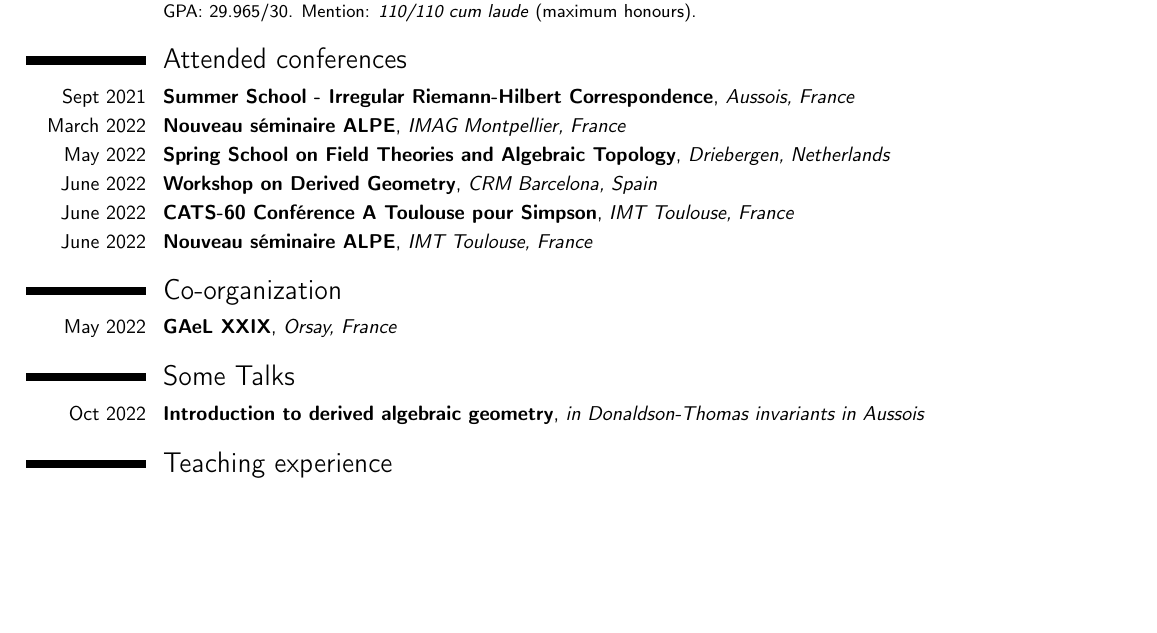
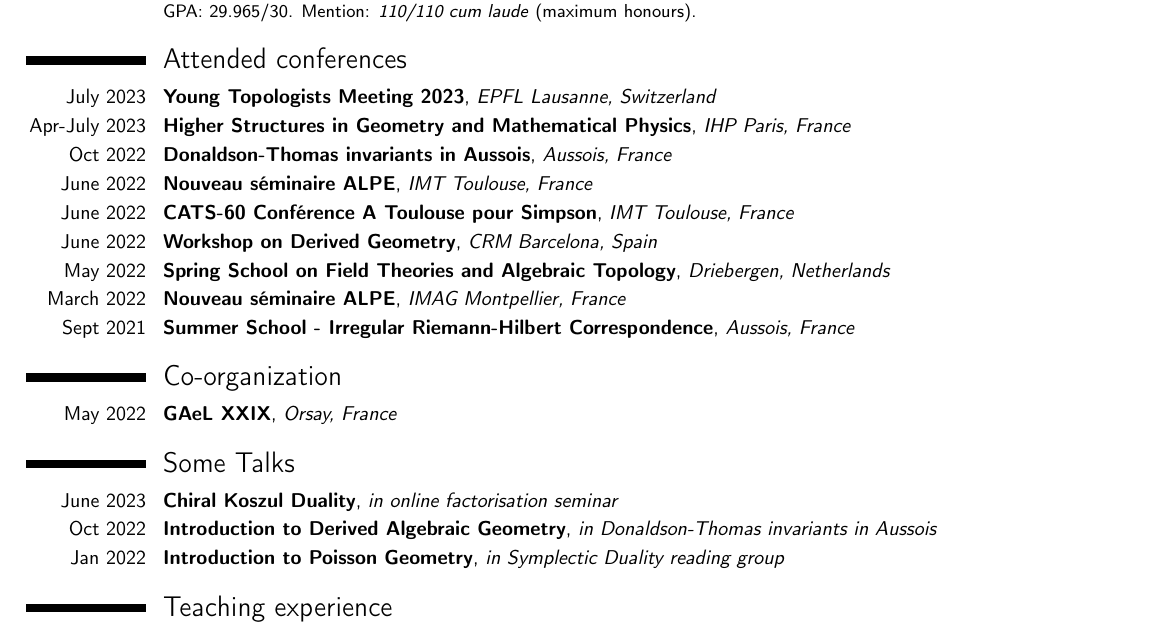
Before and after one commit to carlobuccisano/Curriculum-Vitae, a LaTeX CV (short_cv.tex): part of page 1 of 2, cut so that both start at the same text, the shorter picture padded with empty space. Compiled offline with pdfLaTeX.

Commit message:
Updated cv with conferences and talks.

```diff
--- a/short_cv.tex
+++ b/short_cv.tex
@@ -66,13 +66,18 @@
 %----------------------------------------------------------------------------------------
 \section{Attended conferences}
 
+\cventry{July 2023}{Young Topologists Meeting 2023}{EPFL Lausanne, Switzerland}{}{}{}
+\cventry{Apr-July 2023}{Higher Structures in Geometry and Mathematical Physics}{IHP Paris, France}{}{}{}
+\cventry{Oct 2022}{Donaldson-Thomas invariants in Aussois}{Aussois, France}{}{}{}
+\cventry{June 2022}{Nouveau séminaire ALPE}{IMT Toulouse, France}{}{}{}
+\cventry{June 2022}{CATS-60 Conférence A Toulouse pour Simpson}{IMT Toulouse, France}{}{}{}
+\cventry{June 2022}{Workshop on Derived Geometry}{CRM Barcelona, Spain}{}{}{}
+\cventry{May 2022}{Spring School on Field Theories and Algebraic Topology}{Driebergen, Netherlands}{}{}{}
+\cventry{March 2022}{Nouveau séminaire ALPE}{IMAG Montpellier, France}{}{}{}
 \cventry{Sept 2021}{Summer School - Irregular Riemann-Hilbert Correspondence}{Aussois, France}{}{}{}
-\cventry{March 2022}{Nouveau séminaire ALPE}{IMAG Montpellier, France}{}{}{}
-\cventry{May 2022}{Spring School on Field Theories and Algebraic Topology}{Driebergen, Netherlands}{}{}{}
-\cventry{June 2022}{Workshop on Derived Geometry}{CRM Barcelona, Spain}{}{}{}
-\cventry{June 2022}{CATS-60 Conférence A Toulouse pour Simpson}{IMT Toulouse, France}{}{}{}
-\cventry{June 2022}{Nouveau séminaire ALPE}{IMT Toulouse, France}{}{}{}
-%\cventry{Oct 2022}{Donaldson-Thomas invariants in Aussois}{Aussois, France}{}{}{}
+
+
+
 
 
 %----------------------------------------------------------------------------------------
@@ -88,7 +93,10 @@
 
 \section{Some Talks}
 
-\cventry{Oct 2022}{Introduction to derived algebraic geometry}{in \textit{Donaldson-Thomas invariants in Aussois}}{}{}{}
+\cventry{June 2023}{Chiral Koszul Duality}{in online factorisation seminar}{}{}{}
+\cventry{Oct 2022}{Introduction to Derived Algebraic Geometry}{in \textit{Donaldson-Thomas invariants in Aussois}}{}{}{}
+\cventry{Jan 2022}{Introduction to Poisson Geometry}{in Symplectic Duality reading group}{}{}{}
+
 
 %----------------------------------------------------------------------------------------
 %	TEACHING SECTION
```
Also changed, not shown: short_cv.pdf.
